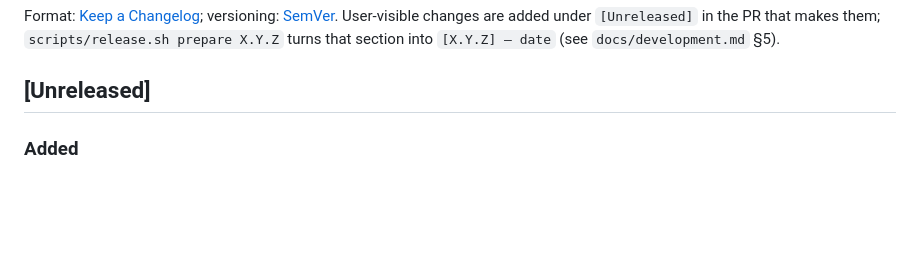
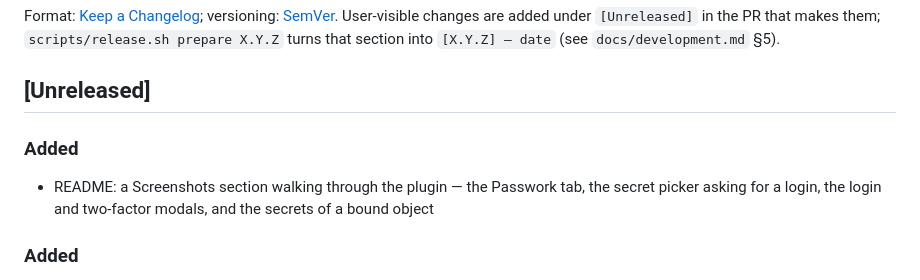
Before and after one commit to krasotinpa/netbox-passwork-plugin, a Markdown page: CHANGELOG.md, the part around the change. Rendered like a GitHub page; blank space fills up the shorter version.

```diff
--- a/CHANGELOG.md
+++ b/CHANGELOG.md
@@ -5,6 +5,9 @@ User-visible changes are added under `[Unreleased]` in the PR that makes them;
 `scripts/release.sh prepare X.Y.Z` turns that section into `[X.Y.Z] — date` (see `docs/development.md` §5).
 
 ## [Unreleased]
+
+### Added
+- README: a Screenshots section walking through the plugin — the Passwork tab, the secret picker asking for a login, the login and two-factor modals, and the secrets of a bound object
 
 ### Added
 - CI runs the Python test suite against a real NetBox (PostgreSQL + Redis service containers, matrix of NetBox 4.5/4.6 × Python 3.12/3.14), plus `makemigrations --check` and `manage.py check`
```
Also changed, not shown: README.md (+28 -0 lines), docs/img/screenshot-login-modal.png (added), docs/img/screenshot-passwork-tab.png (added), docs/img/screenshot-picker-login-required.png (added), docs/img/screenshot-secrets.png (added), docs/img/screenshot-totp-modal.png (added).
